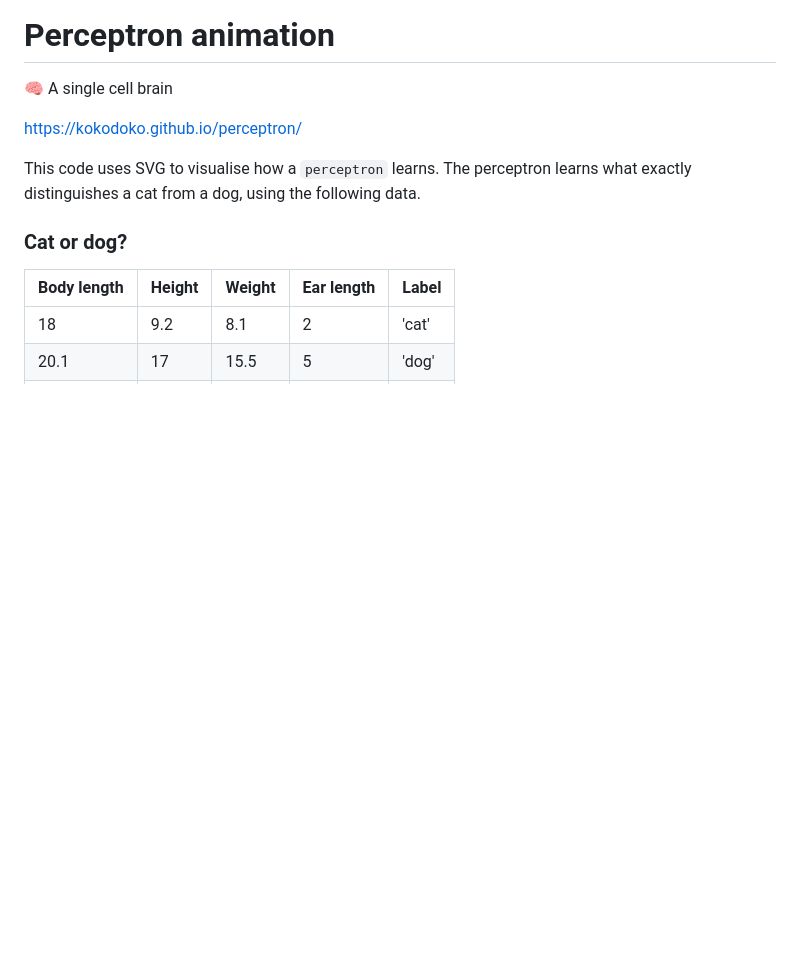
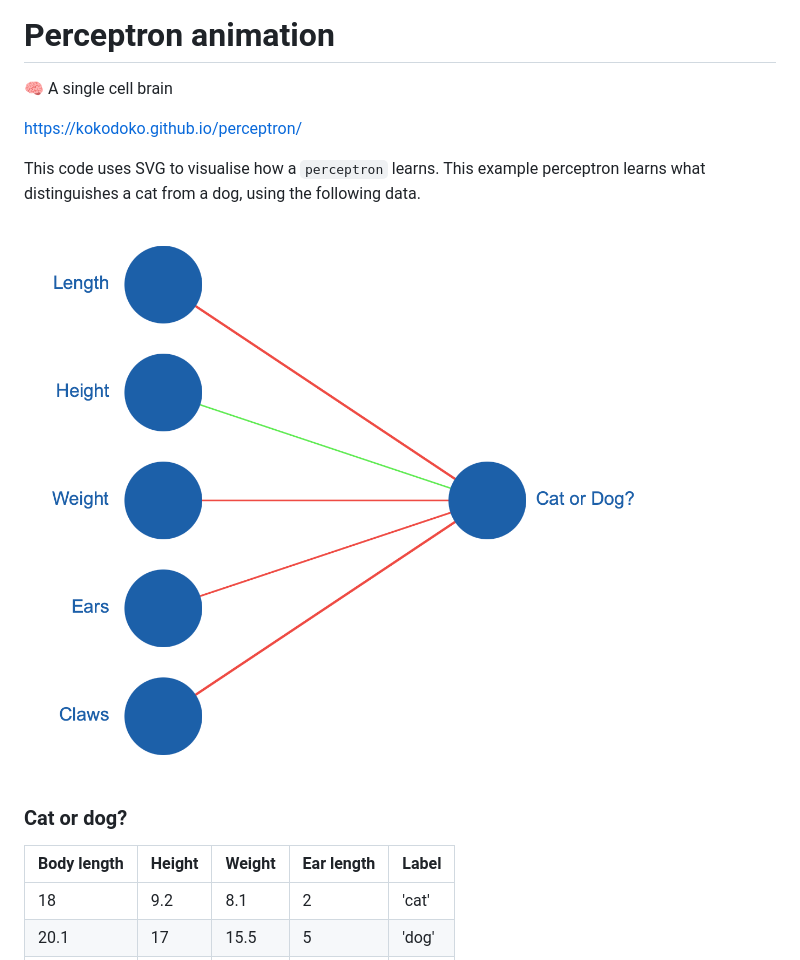
Before and after one commit to KokoDoko/Perceptron, a Markdown page: README.md, the part around the change. Drawn GitHub-style; pictures changed too: perceptron-svg.png (added); blank space fills up the shorter version.

Commit message:
add img

```diff
--- a/README.md
+++ b/README.md
@@ -4,7 +4,9 @@
 
 https://kokodoko.github.io/perceptron/
 
-This code uses SVG to visualise how a `perceptron` learns. The perceptron learns what exactly distinguishes a cat from a dog, using the following data.
+This code uses SVG to visualise how a `perceptron` learns. This example perceptron learns what distinguishes a cat from a dog, using the following data.
+
+![svg](./perceptron-svg.png)
 
 ### Cat or dog?
 
```
